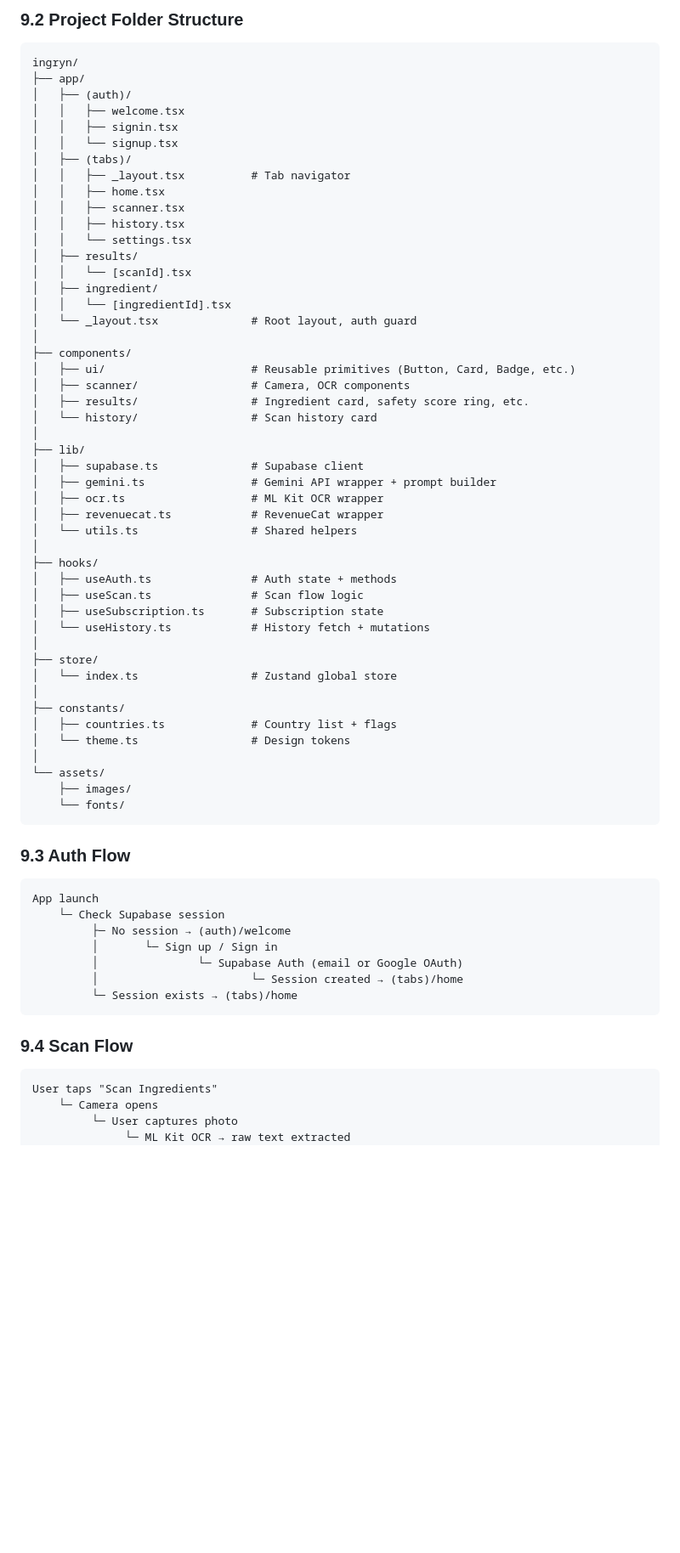
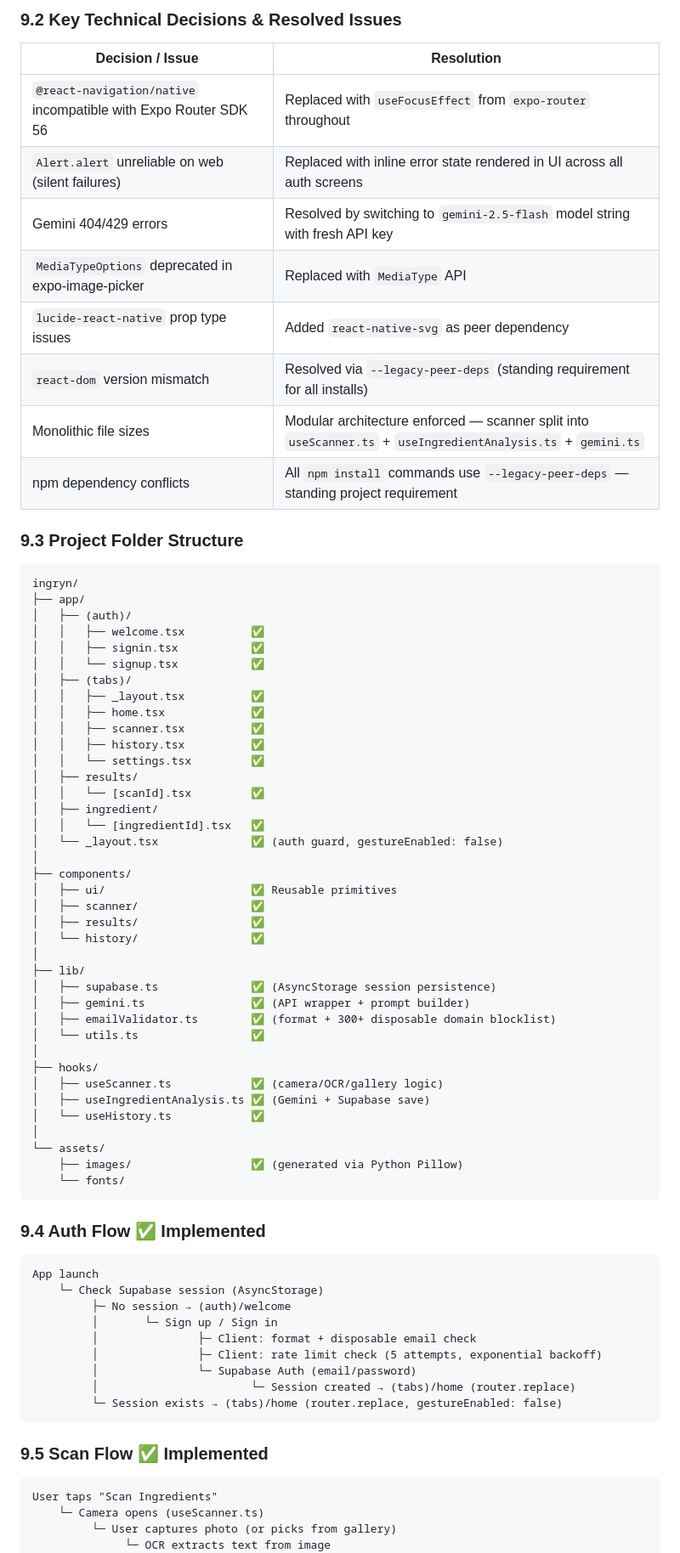
Before and after one commit to techykaif/ingryn, a Markdown page: README.md, the part around one of its changes. Shown at 85% size. Rendered like a GitHub page; blank space fills up the shorter version.

````diff
--- a/README.md
+++ b/README.md
@@ -414,73 +413,79 @@ A single camera scan → instant, structured, AI-powered breakdown of every ingr
 
-### 9.2 Project Folder Structure
+### 9.2 Key Technical Decisions & Resolved Issues
+
+| Decision / Issue | Resolution |
+|---|---|
+| `@react-navigation/native` incompatible with Expo Router SDK 56 | Replaced with `useFocusEffect` from `expo-router` throughout |
+| `Alert.alert` unreliable on web (silent failures) | Replaced with inline error state rendered in UI across all auth screens |
+| Gemini 404/429 errors | Resolved by switching to `gemini-2.5-flash` model string with fresh API key |
+| `MediaTypeOptions` deprecated in expo-image-picker | Replaced with `MediaType` API |
+| `lucide-react-native` prop type issues | Added `react-native-svg` as peer dependency |
+| `react-dom` version mismatch | Resolved via `--legacy-peer-deps` (standing requirement for all installs) |
+| Monolithic file sizes | Modular architecture enforced — scanner split into `useScanner.ts` + `useIngredientAnalysis.ts` + `gemini.ts` |
+| npm dependency conflicts | All `npm install` commands use `--legacy-peer-deps` — standing project requirement |
+
+### 9.3 Project Folder Structure
 
 ```
 ingryn/
 ├── app/
 │   ├── (auth)/
-│   │   ├── welcome.tsx
-│   │   ├── signin.tsx
-│   │   └── signup.tsx
+│   │   ├── welcome.tsx          ✅
+│   │   ├── signin.tsx           ✅
+│   │   └── signup.tsx           ✅
 │   ├── (tabs)/
-│   │   ├── _layout.tsx          # Tab navigator
-│   │   ├── home.tsx
-│   │   ├── scanner.tsx
-│   │   ├── history.tsx
-│   │   └── settings.tsx
+│   │   ├── _layout.tsx          ✅
+│   │   ├── home.tsx             ✅
+│   │   ├── scanner.tsx          ✅
+│   │   ├── history.tsx          ✅
+│   │   └── settings.tsx         ✅
 │   ├── results/
-│   │   └── [scanId].tsx
+│   │   └── [scanId].tsx         ✅
 │   ├── ingredient/
-│   │   └── [ingredientId].tsx
-│   └── _layout.tsx              # Root layout, auth guard
+│   │   └── [ingredientId].tsx   ✅
+│   └── _layout.tsx              ✅ (auth guard, gestureEnabled: false)
 │
 ├── components/
-│   ├── ui/                      # Reusable primitives (Button, Card, Badge, etc.)
-│   ├── scanner/                 # Camera, OCR components
-│   ├── results/                 # Ingredient card, safety score ring, etc.
-│   └── history/                 # Scan history card
+│   ├── ui/                      ✅ Reusable primitives
+│   ├── scanner/                 ✅
+│   ├── results/                 ✅
+│   └── history/                 ✅
 │
 ├── lib/
-│   ├── supabase.ts              # Supabase client
-│   ├── gemini.ts                # Gemini API wrapper + prompt builder
-│   ├── ocr.ts                   # ML Kit OCR wrapper
-│   ├── revenuecat.ts            # RevenueCat wrapper
-│   └── utils.ts                 # Shared helpers
+│   ├── supabase.ts              ✅ (AsyncStorage session persistence)
+│   ├── gemini.ts                ✅ (API wrapper + prompt builder)
+│   ├── emailValidator.ts        ✅ (format + 300+ disposable domain blocklist)
+│   └── utils.ts                 ✅
 │
 ├── hooks/
-│   ├── useAuth.ts               # Auth state + methods
-│   ├── useScan.ts               # Scan flow logic
-│   ├── useSubscription.ts       # Subscription state
-│   └── useHistory.ts            # History fetch + mutations
-│
-├── store/
-│   └── index.ts                 # Zustand global store
-│
-├── constants/
-│   ├── countries.ts             # Country list + flags
-│   └── theme.ts                 # Design tokens
+│   ├── useScanner.ts            ✅ (camera/OCR/gallery logic)
+│   ├── useIngredientAnalysis.ts ✅ (Gemini + Supabase save)
+│   └── useHistory.ts            ✅
 │
 └── assets/
-    ├── images/
+    ├── images/                  ✅ (generated via Python Pillow)
     └── fonts/
 ```
 
-### 9.3 Auth Flow
+### 9.4 Auth Flow ✅ Implemented
 
 ```
 App launch
-    └─ Check Supabase session
+    └─ Check Supabase session (AsyncStorage)
          ├─ No session → (auth)/welcome
          │       └─ Sign up / Sign in
-         │               └─ Supabase Auth (email or Google OAuth)
-         │                       └─ Session created → (tabs)/home
-         └─ Session exists → (tabs)/home
+         │               ├─ Client: format + disposable email check
+         │               ├─ Client: rate limit check (5 attempts, exponential backoff)
+         │               └─ Supabase Auth (email/password)
+         │                       └─ Session created → (tabs)/home (router.replace)
+         └─ Session exists → (tabs)/home (router.replace, gestureEnabled: false)
 ```
 
-### 9.4 Scan Flow
+### 9.5 Scan Flow ✅ Implemented
 
 ```
 User taps "Scan Ingredients"
-    └─ Camera opens
-         └─ User captures photo
-              └─ ML Kit OCR → raw text extracted
+    └─ Camera opens (useScanner.ts)
+         └─ User captures photo (or picks from gallery)
+              └─ OCR extracts text from image
                    └─ Text parsed → ingredient list array
````
Also changed, not shown: other parts of README.md (+335 -324 lines).
